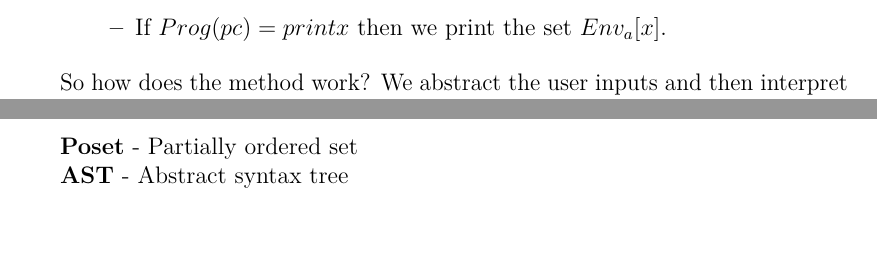
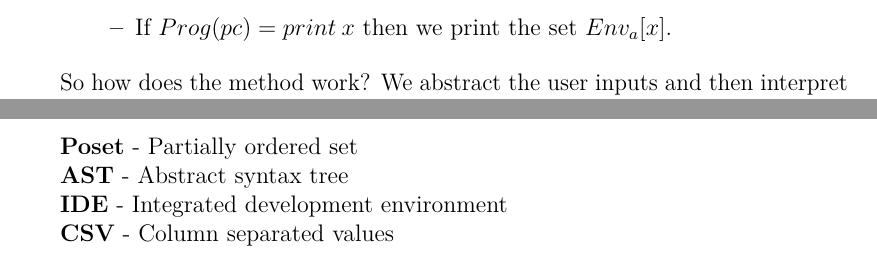
Before and after one commit to Hrubian/bachelor-thesis, a LaTeX thesis (thesis.tex, which reads chap01.tex): two parts of pages 16 and 59 of 60, joined at a grey line, cut so that both start at the same text, the shorter picture padded with empty space. Compiled offline with pdfLaTeX.

Commit message:
abbreviations

```diff
--- a/chap01.tex
+++ b/chap01.tex
@@ -382,7 +382,7 @@ Then we move to the expressions and statements.
         split).
 
         \item
-        If $Prog(pc) = print x$ then we print the set $Env_a[x].$
+        If $Prog(pc) = print \: x$ then we print the set $Env_a[x].$
     \end{itemize}
 \end{itemize}
 
--- a/thesis.tex
+++ b/thesis.tex
@@ -154,6 +154,10 @@
 
 \textbf{AST} - Abstract syntax tree
 
+\textbf{IDE} - Integrated development environment
+
+\textbf{CSV} - Column separated values
+
 %%% Doctoral theses must contain a list of author's publications
 \ifx\ThesisType\TypePhD
 \chapwithtoc{List of Publications}
```
